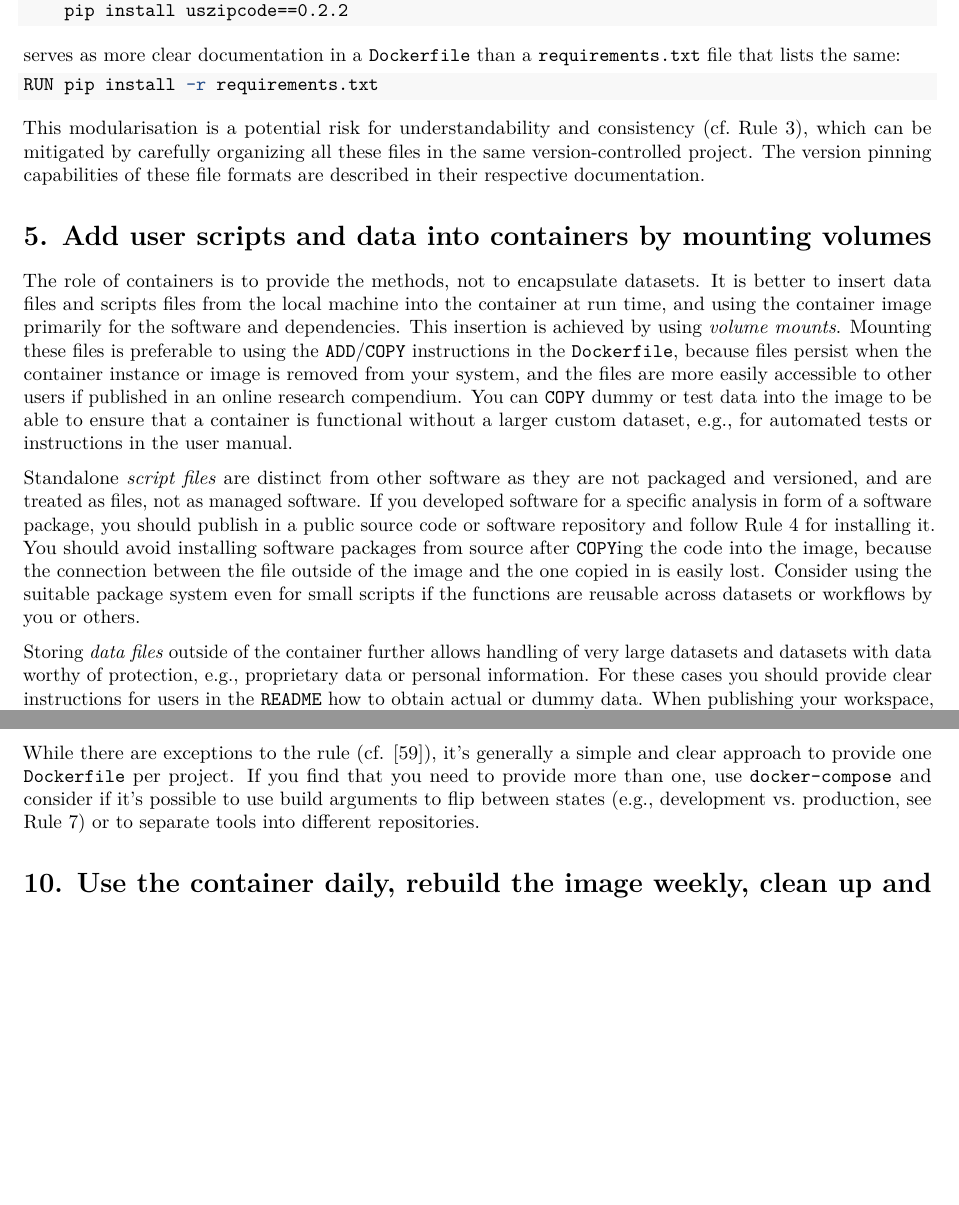
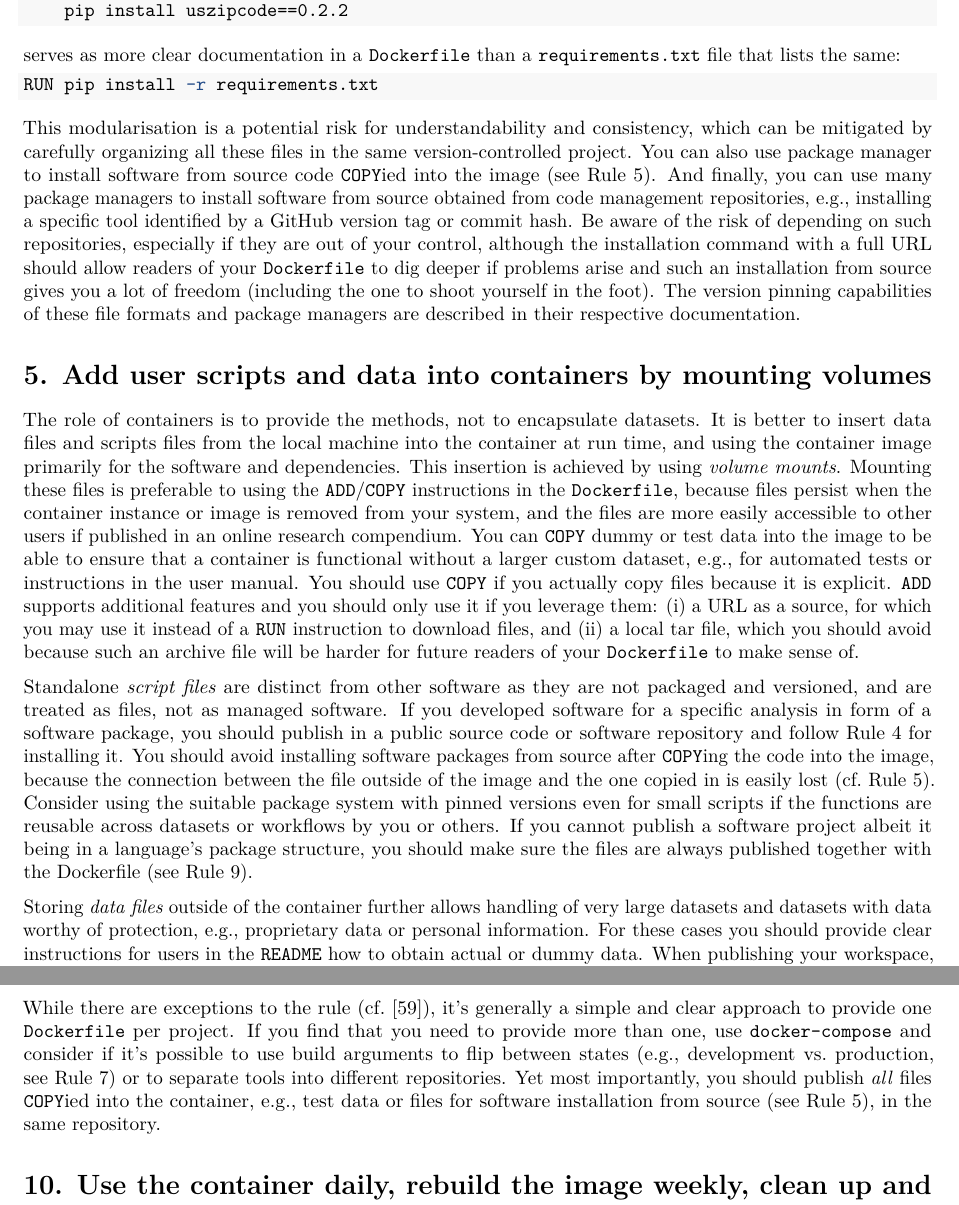
Before and after one commit to nuest/ten-simple-rules-dockerfiles, an R Markdown document (ten-simple-rules-dockerfiles.Rmd): two parts of pages 7 and 11 of 16 before the commit and two parts of pages 7 and 11 of 17 after it, joined at a grey line, cut so that both start at the same text, the shorter picture padded with empty space. Rendered offline with R 4.5, knitr and Pandoc, then LaTeX, with nearby package versions; drawn as R Markdown's standard PDF in place of the format the file asks for.

Commit message:
add some clarifications on COPY and source install, closes #12

````diff
--- a/ten-simple-rules-dockerfiles.Rmd
+++ b/ten-simple-rules-dockerfiles.Rmd
@@ -323,8 +323,11 @@ serves as more clear documentation in a `Dockerfile` than a `requirements.txt` f
 RUN pip install -r requirements.txt
 ```
 
-This modularisation is a potential risk for understandability and consistency (cf. Rule 3), which can be mitigated by carefully organizing all these files in the same version-controlled project.
-The version pinning capabilities of these file formats are described in their respective documentation.
+This modularisation is a potential risk for understandability and consistency, which can be mitigated by carefully organizing all these files in the same version-controlled project.
+You can also use package manager to install software from source code `COPY`ied into the image (see&nbsp;\ruleref{rule:mount}).
+And finally, you can use many package managers to install software from source obtained from code management repositories, e.g., installing a specific tool identified by a GitHub version tag or commit hash.
+Be aware of the risk of depending on such repositories, especially if they are out of your control, although the installation command with a full URL should allow readers of your `Dockerfile` to dig deeper if problems arise and such an installation from source gives you a lot of freedom (including the one to shoot yourself in the foot).
+The version pinning capabilities of these file formats and package managers are described in their respective documentation.
 
 # 5. Add user scripts and data into containers by mounting volumes {-}
 \rulelabel{5}{rule:mount}
@@ -334,11 +337,14 @@ It is better to insert data files and scripts files from the local machine into
 This insertion is achieved by using _volume mounts_.
 Mounting these files is preferable to using the `ADD`/`COPY` instructions in the `Dockerfile`, because files persist when the container instance or image is removed from your system, and the files are more easily accessible to other users if published in an online research compendium.
 You can `COPY` dummy or test data into the image to be able to ensure that a container is functional without a larger custom dataset, e.g., for automated tests or instructions in the user manual.
+You should use `COPY` if you actually copy files because it is explicit.
+`ADD` supports additional features and you should only use it if you leverage them: (i) a URL as a source, for which you may use it instead of a `RUN` instruction to download files, and (ii) a local [tar file](https://en.wikipedia.org/wiki/Tar_(computing)), which you should avoid because such an archive file will be harder for future readers of your `Dockerfile` to make sense of.
 
 Standalone _script files_ are distinct from other software as they are not packaged and versioned, and are treated as files, not as managed software.
 If you developed software for a specific analysis in form of a software package, you should publish in a public source code or software repository and follow \ruleref{rule:pinning} for installing it.
-You should avoid installing software packages from source after `COPY`ing the code into the image, because the connection between the file outside of the image and the one copied in is easily lost.
-Consider using the suitable package system even for small scripts if the functions are reusable across datasets or workflows by you or others.
+You should avoid installing software packages from source after `COPY`ing the code into the image, because the connection between the file outside of the image and the one copied in is easily lost (cf.&nbsp;\ruleref{rule:mount}).
+Consider using the suitable package system with pinned versions even for small scripts if the functions are reusable across datasets or workflows by you or others.
+If you cannot publish a software project albeit it being in a language's package structure, you should make sure the files are always published together with the Dockerfile (see&nbsp;\ruleref{rule:publish}).
 
 Storing _data files_ outside of the container further allows handling of very large datasets and datasets with data worthy of protection, e.g., proprietary data or personal information.
 For these cases you should provide clear instructions for users in the `README` how to obtain actual or dummy data.
@@ -505,8 +510,9 @@ Continuous integration increases stability and trust, and gives the ability to p
 If your `Dockerfile` includes an interactive user interface, you can also adapt it so that it is ready-to-use as a Binder instance [@jupyter_binder_2018], providing an online work environment to any user with a simple click of a link.
 Furthermore, the commit messages in your version controlled repository preserve a record of all changes to the `Dockerfile`.
 
-While there are exceptions to the rule (cf. @kim_bio-docklets_2017), it's generally a simple and clear approach to provide one `Dockerfile` per project.
-If you find that you need to provide more than one, use `docker-compose` and consider if it's possible to use build arguments to flip between states (e.g., development vs. production, see \ruleref{rule:interactive}) or to separate tools into different repositories.
+While there are exceptions to the rule (cf.&nbsp;@kim_bio-docklets_2017), it's generally a simple and clear approach to provide one `Dockerfile` per project.
+If you find that you need to provide more than one, use `docker-compose` and consider if it's possible to use build arguments to flip between states (e.g., development vs. production, see&nbsp;\ruleref{rule:interactive}) or to separate tools into different repositories.
+Yet most importantly, you should publish _all_ files `COPY`ied into the container, e.g., test data or files for software installation from source (see&nbsp;\ruleref{rule:mount}), in the same repository.
 
 # 10. Use the container daily, rebuild the image weekly, clean up and preserve if need be {-}
 \rulelabel{10}{rule:usage}
````
Also changed, not shown: ten-simple-rules-dockerfiles.Rmd (3 more changed lines).
